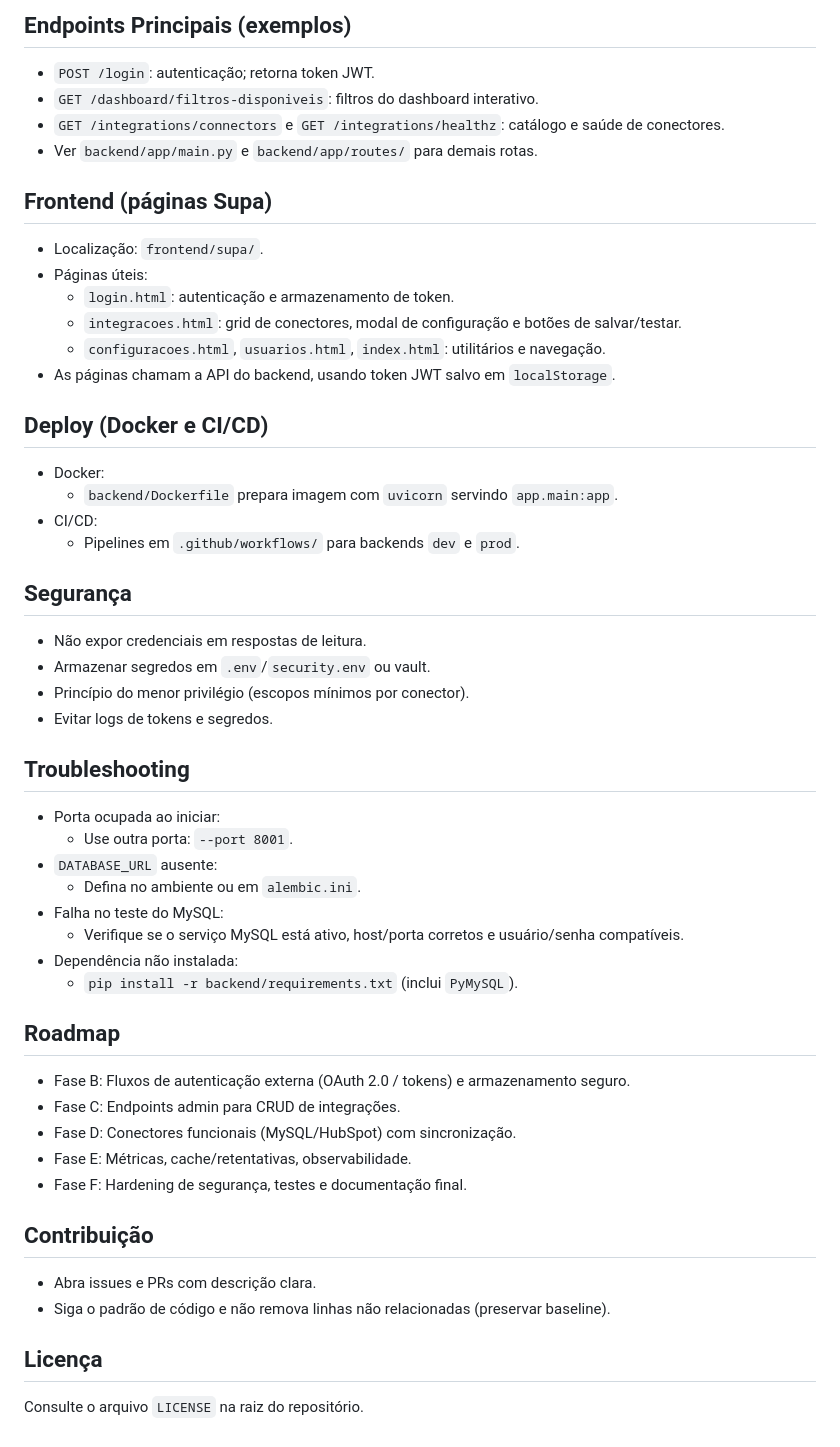
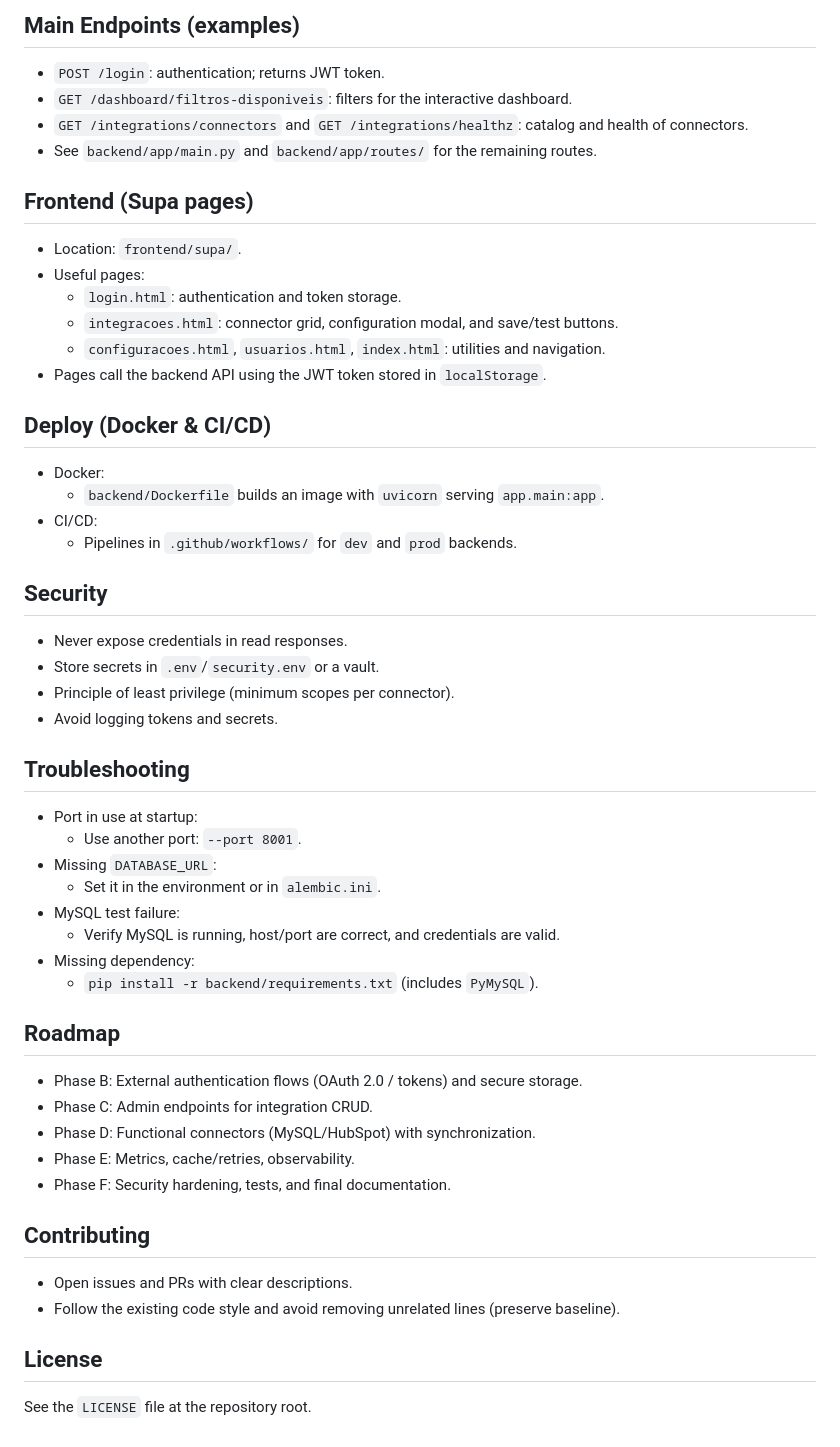
Before and after one commit to luccalck/vyzor-saas, a Markdown page: README.md, the part around one of its changes. Drawn GitHub-style.

```diff
--- a/README.md
+++ b/README.md
@@ -131,50 +135,50 @@ Dependências relevantes:
 
-## Endpoints Principais (exemplos)
-- `POST /login`: autenticação; retorna token JWT.
-- `GET /dashboard/filtros-disponiveis`: filtros do dashboard interativo.
-- `GET /integrations/connectors` e `GET /integrations/healthz`: catálogo e saúde de conectores.
-- Ver `backend/app/main.py` e `backend/app/routes/` para demais rotas.
+## Main Endpoints (examples)
+- `POST /login`: authentication; returns JWT token.
+- `GET /dashboard/filtros-disponiveis`: filters for the interactive dashboard.
+- `GET /integrations/connectors` and `GET /integrations/healthz`: catalog and health of connectors.
+- See `backend/app/main.py` and `backend/app/routes/` for the remaining routes.
 
-## Frontend (páginas Supa)
-- Localização: `frontend/supa/`.
-- Páginas úteis:
-  - `login.html`: autenticação e armazenamento de token.
-  - `integracoes.html`: grid de conectores, modal de configuração e botões de salvar/testar.
-  - `configuracoes.html`, `usuarios.html`, `index.html`: utilitários e navegação.
-- As páginas chamam a API do backend, usando token JWT salvo em `localStorage`.
+## Frontend (Supa pages)
+- Location: `frontend/supa/`.
+- Useful pages:
+  - `login.html`: authentication and token storage.
+  - `integracoes.html`: connector grid, configuration modal, and save/test buttons.
+  - `configuracoes.html`, `usuarios.html`, `index.html`: utilities and navigation.
+- Pages call the backend API using the JWT token stored in `localStorage`.
 
-## Deploy (Docker e CI/CD)
+## Deploy (Docker & CI/CD)
 - Docker:
-  - `backend/Dockerfile` prepara imagem com `uvicorn` servindo `app.main:app`.
+  - `backend/Dockerfile` builds an image with `uvicorn` serving `app.main:app`.
 - CI/CD:
-  - Pipelines em `.github/workflows/` para backends `dev` e `prod`.
+  - Pipelines in `.github/workflows/` for `dev` and `prod` backends.
 
-## Segurança
-- Não expor credenciais em respostas de leitura.
-- Armazenar segredos em `.env`/`security.env` ou vault.
-- Princípio do menor privilégio (escopos mínimos por conector).
-- Evitar logs de tokens e segredos.
+## Security
+- Never expose credentials in read responses.
+- Store secrets in `.env`/`security.env` or a vault.
+- Principle of least privilege (minimum scopes per connector).
+- Avoid logging tokens and secrets.
 
 ## Troubleshooting
-- Porta ocupada ao iniciar:
-  - Use outra porta: `--port 8001`.
-- `DATABASE_URL` ausente:
-  - Defina no ambiente ou em `alembic.ini`.
-- Falha no teste do MySQL:
-  - Verifique se o serviço MySQL está ativo, host/porta corretos e usuário/senha compatíveis.
-- Dependência não instalada:
-  - `pip install -r backend/requirements.txt` (inclui `PyMySQL`).
+- Port in use at startup:
+  - Use another port: `--port 8001`.
+- Missing `DATABASE_URL`:
+  - Set it in the environment or in `alembic.ini`.
+- MySQL test failure:
+  - Verify MySQL is running, host/port are correct, and credentials are valid.
+- Missing dependency:
+  - `pip install -r backend/requirements.txt` (includes `PyMySQL`).
 
 ## Roadmap
-- Fase B: Fluxos de autenticação externa (OAuth 2.0 / tokens) e armazenamento seguro.
-- Fase C: Endpoints admin para CRUD de integrações.
-- Fase D: Conectores funcionais (MySQL/HubSpot) com sincronização.
-- Fase E: Métricas, cache/retentativas, observabilidade.
-- Fase F: Hardening de segurança, testes e documentação final.
+- Phase B: External authentication flows (OAuth 2.0 / tokens) and secure storage.
+- Phase C: Admin endpoints for integration CRUD.
+- Phase D: Functional connectors (MySQL/HubSpot) with synchronization.
+- Phase E: Metrics, cache/retries, observability.
+- Phase F: Security hardening, tests, and final documentation.
 
-## Contribuição
-- Abra issues e PRs com descrição clara.
-- Siga o padrão de código e não remova linhas não relacionadas (preservar baseline).
+## Contributing
+- Open issues and PRs with clear descriptions.
+- Follow the existing code style and avoid removing unrelated lines (preserve baseline).
 
-## Licença
-Consulte o arquivo `LICENSE` na raiz do repositório.
+## License
+See the `LICENSE` file at the repository root.
```
Also changed, not shown: other parts of README.md (+101 -97 lines).
